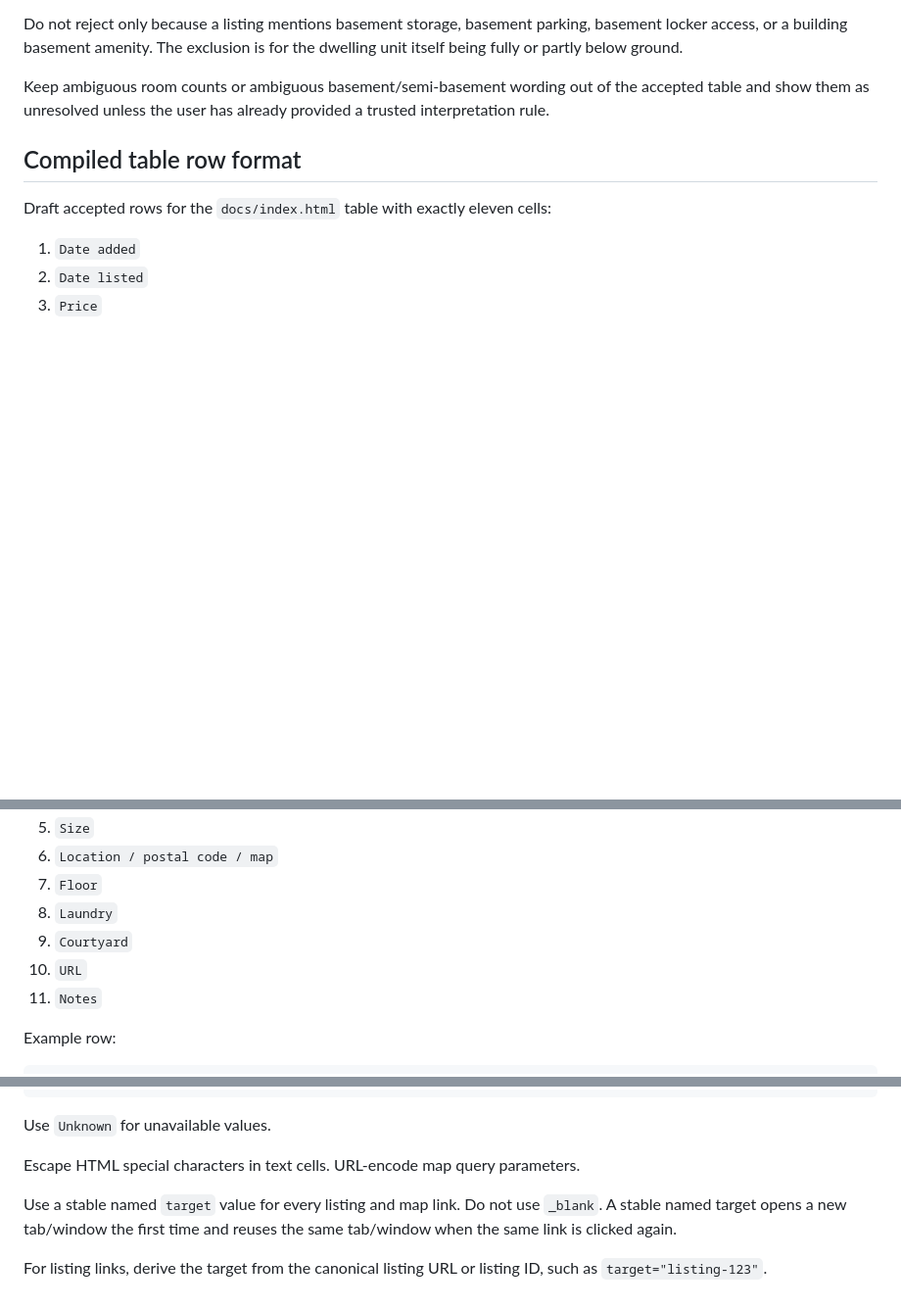
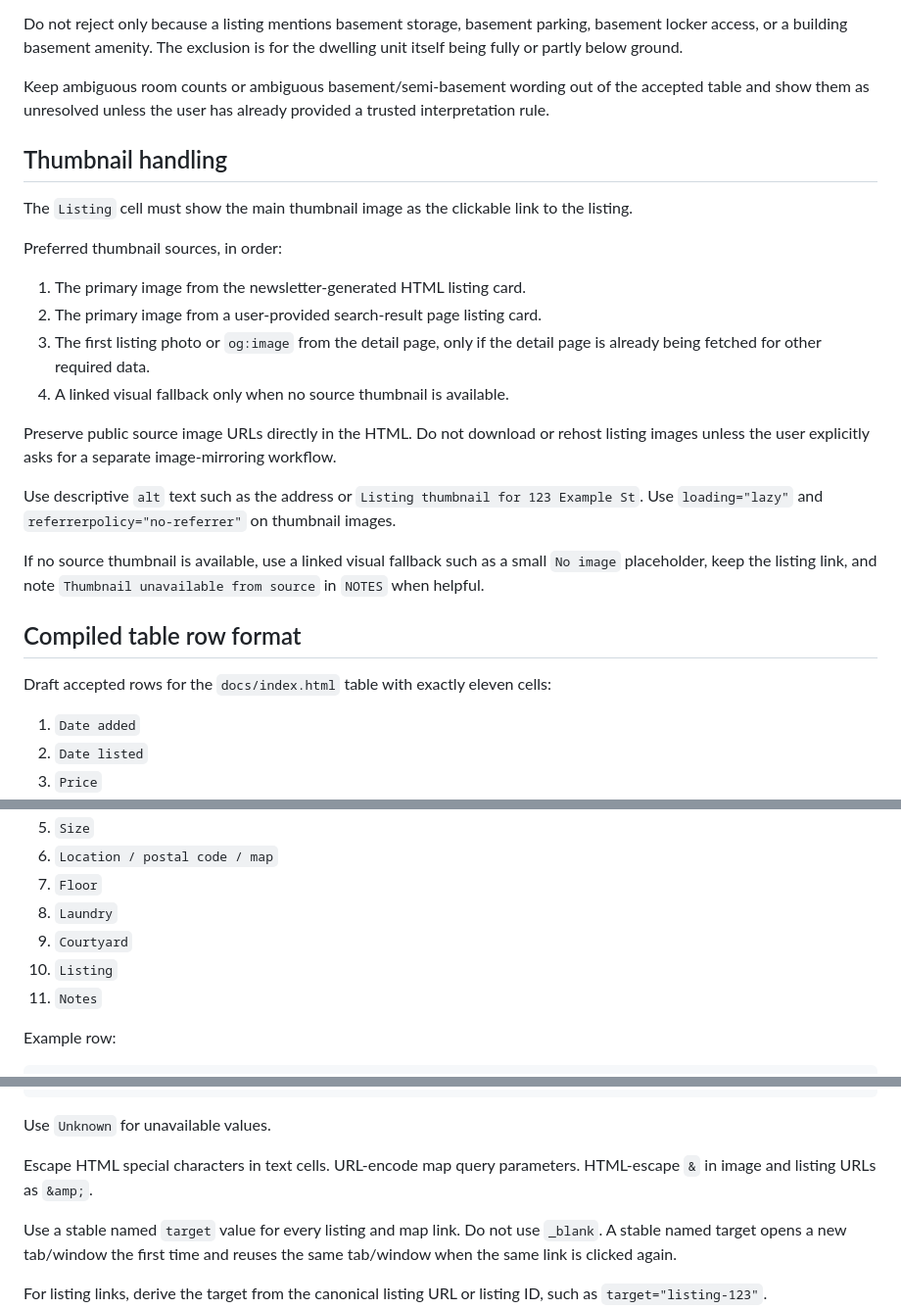
Before and after one commit to NaturalBornCamper/property-watcher, a Markdown page: skills/rental-property-filter/SKILL.md, 3 parts joined by grey strips. Shown at 98% size. Rendered like a GitHub page; blank space fills up the shorter version.

```diff
--- a/skills/rental-property-filter/SKILL.md
+++ b/skills/rental-property-filter/SKILL.md
@@ -94,6 +97,23 @@ Do not reject only because a listing mentions basement storage, basement parking
 
 Keep ambiguous room counts or ambiguous basement/semi-basement wording out of the accepted table and show them as unresolved unless the user has already provided a trusted interpretation rule.
 
+## Thumbnail handling
+
+The `Listing` cell must show the main thumbnail image as the clickable link to the listing.
+
+Preferred thumbnail sources, in order:
+
+1. The primary image from the newsletter-generated HTML listing card.
+2. The primary image from a user-provided search-result page listing card.
+3. The first listing photo or `og:image` from the detail page, only if the detail page is already being fetched for other required data.
+4. A linked visual fallback only when no source thumbnail is available.
+
+Preserve public source image URLs directly in the HTML. Do not download or rehost listing images unless the user explicitly asks for a separate image-mirroring workflow.
+
+Use descriptive `alt` text such as the address or `Listing thumbnail for 123 Example St`. Use `loading="lazy"` and `referrerpolicy="no-referrer"` on thumbnail images.
+
+If no source thumbnail is available, use a linked visual fallback such as a small `No image` placeholder, keep the listing link, and note `Thumbnail unavailable from source` in `NOTES` when helpful.
+
 ## Compiled table row format
 
 Draft accepted rows for the `docs/index.html` table with exactly eleven cells:
@@ -107,7 +127,7 @@ Draft accepted rows for the `docs/index.html` table with exactly eleven cells:
 7. `Floor`
 8. `Laundry`
 9. `Courtyard`
-10. `URL`
+10. `Listing`
 11. `Notes`
 
 Example row:
@@ -130,7 +154,7 @@ Example row:
 
 Use `Unknown` for unavailable values.
 
-Escape HTML special characters in text cells. URL-encode map query parameters.
+Escape HTML special characters in text cells. URL-encode map query parameters. HTML-escape `&` in image and listing URLs as `&amp;`.
 
 Use a stable named `target` value for every listing and map link. Do not use `_blank`. A stable named target opens a new tab/window the first time and reuses the same tab/window when the same link is clicked again.
 
```
Also changed, not shown: other parts of skills/rental-property-filter/SKILL.md (+22 -13 lines).
